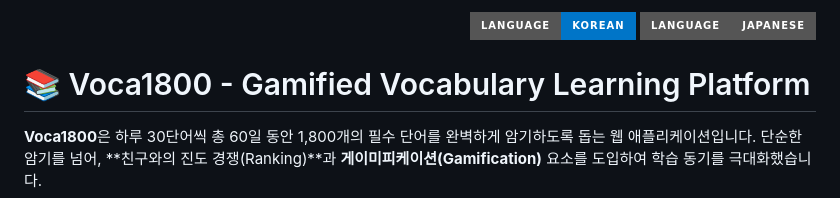
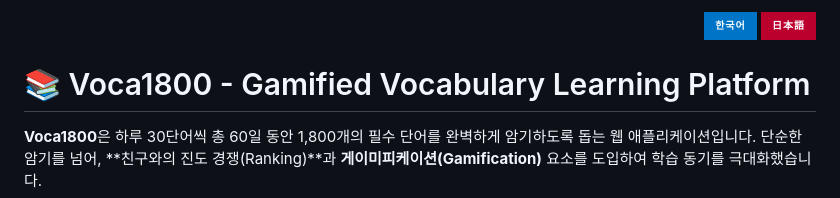
Before and after one commit to JYG200/voca1800, a Markdown page: README.md, the part around the change. Drawn GitHub-style; badges without logos.

Commit message:
Update language badges to Korean and Japanese

```diff
--- a/README.md
+++ b/README.md
@@ -1,6 +1,6 @@
 <div align="right">
 
-[![KR](https://img.shields.io/badge/Language-Korean-0075C8?style=for-the-badge&logo=south-korea)](README.md) [![JP](https://img.shields.io/badge/Language-Japanese-gray?style=for-the-badge&logo=japan)](README.ja.md)
+[![한국어](https://img.shields.io/badge/한국어-0075C8?style=for-the-badge&logo=south-korea&logoColor=white)](README.md) [![日本語](https://img.shields.io/badge/日本語-BC002D?style=for-the-badge&logo=japan&logoColor=white)](README.ja.md)
 
 </div>
 
```
